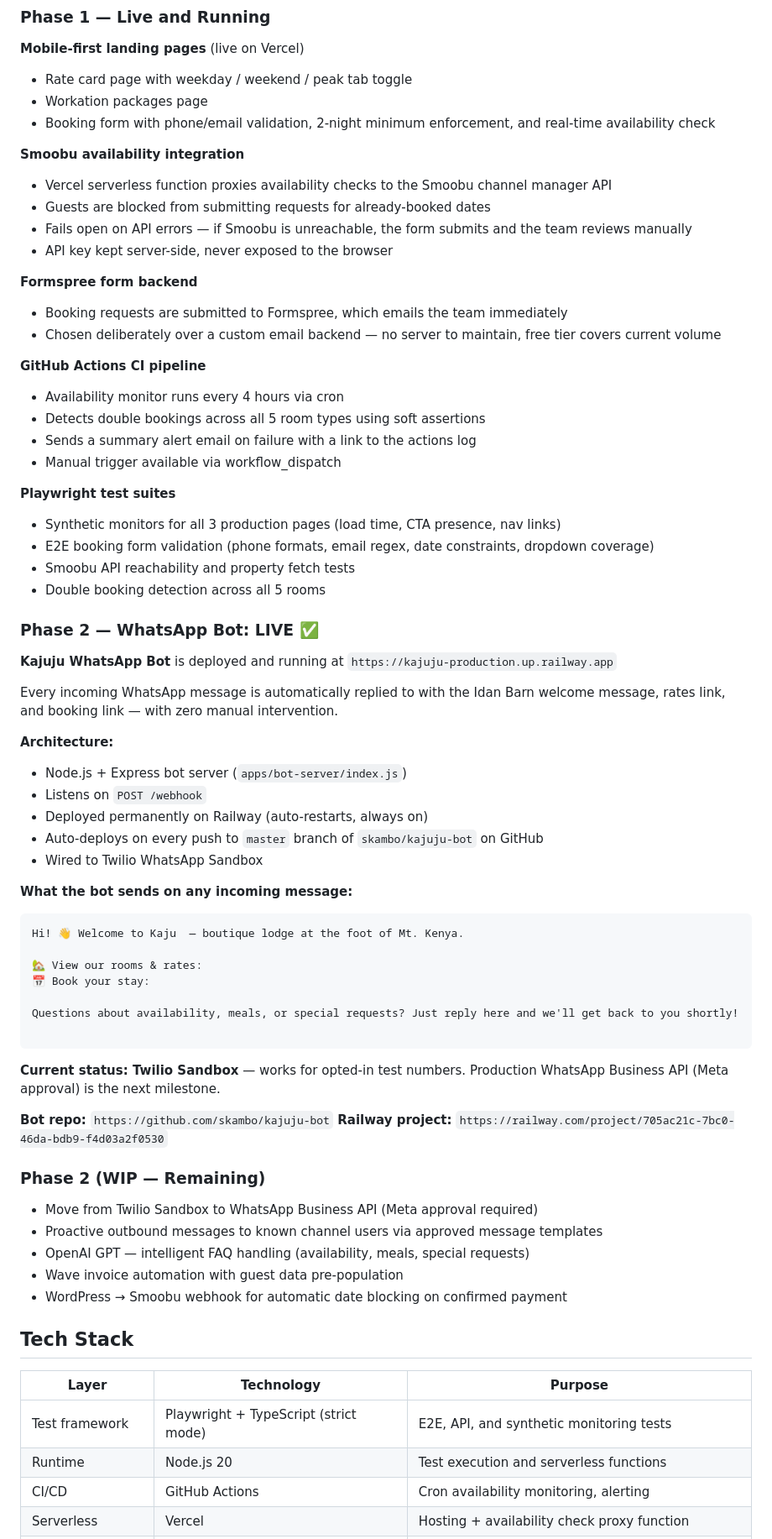
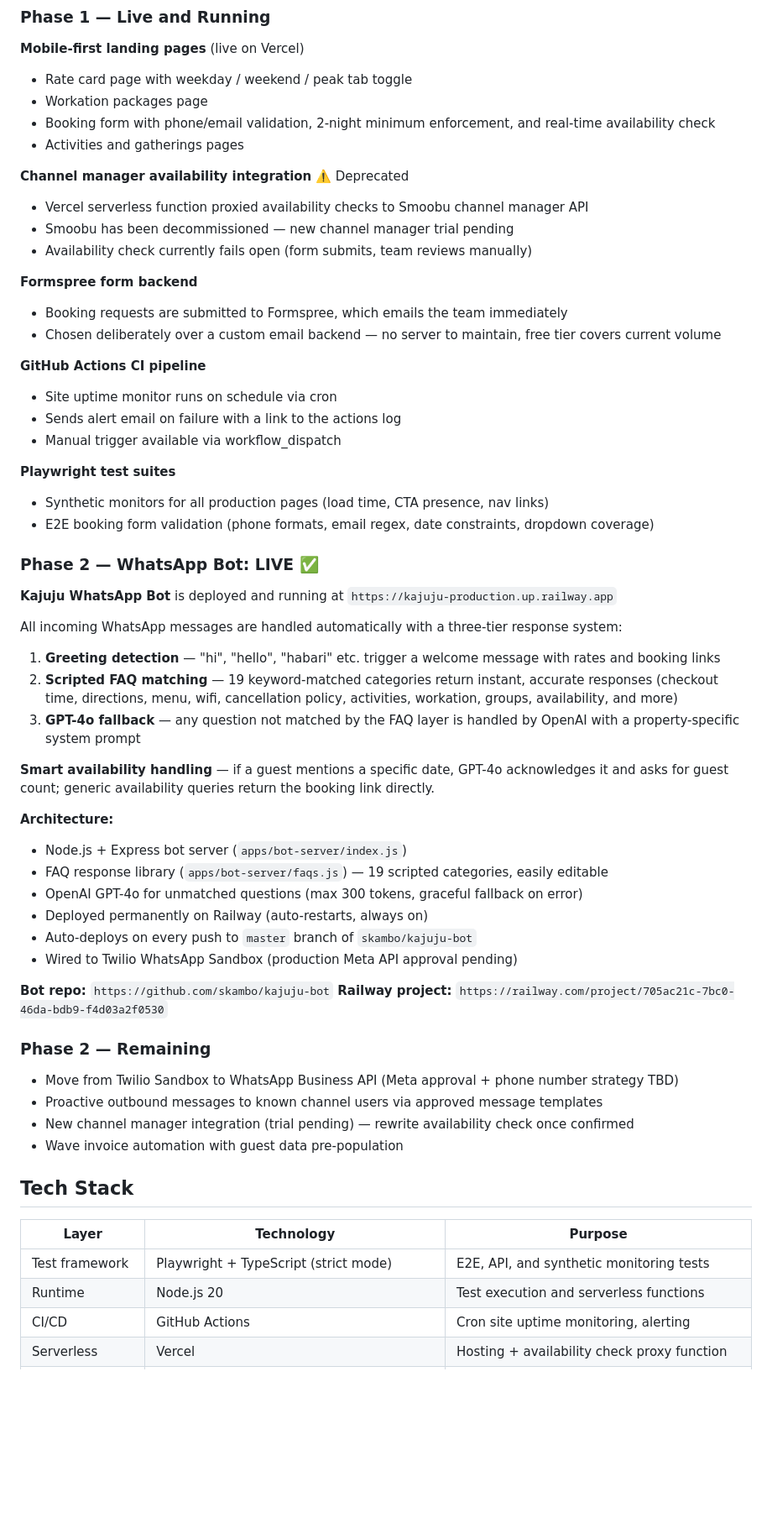
Before and after one commit to skambo/kajuju-automation, a Markdown page: README.md, the part around one of its changes. Shown at 84% size. Rendered like a GitHub page; blank space fills up the shorter version.

Commit message:
docs: full README overhaul — reflect current bot state, deprecate Smoobu, update tech debt

````diff
--- a/README.md
+++ b/README.md
@@ -51,66 +50,56 @@ This project defines and builds the Kajuju Automation Framework — a QA-enginee
 - Rate card page with weekday / weekend / peak tab toggle
 - Workation packages page
 - Booking form with phone/email validation, 2-night minimum enforcement, and real-time availability check
+- Activities and gatherings pages
 
-**Smoobu availability integration**
-- Vercel serverless function proxies availability checks to the Smoobu channel manager API
-- Guests are blocked from submitting requests for already-booked dates
-- Fails open on API errors — if Smoobu is unreachable, the form submits and the team reviews manually
-- API key kept server-side, never exposed to the browser
+**Channel manager availability integration** ⚠️ Deprecated
+- Vercel serverless function proxied availability checks to Smoobu channel manager API
+- Smoobu has been decommissioned — new channel manager trial pending
+- Availability check currently fails open (form submits, team reviews manually)
 
 **Formspree form backend**
 - Booking requests are submitted to Formspree, which emails the team immediately
 - Chosen deliberately over a custom email backend — no server to maintain, free tier covers current volume
 
 **GitHub Actions CI pipeline**
-- Availability monitor runs every 4 hours via cron
-- Detects double bookings across all 5 room types using soft assertions
-- Sends a summary alert email on failure with a link to the actions log
+- Site uptime monitor runs on schedule via cron
+- Sends alert email on failure with a link to the actions log
 - Manual trigger available via workflow_dispatch
 
 **Playwright test suites**
-- Synthetic monitors for all 3 production pages (load time, CTA presence, nav links)
+- Synthetic monitors for all production pages (load time, CTA presence, nav links)
 - E2E booking form validation (phone formats, email regex, date constraints, dropdown coverage)
-- Smoobu API reachability and property fetch tests
-- Double booking detection across all 5 rooms
 
 
 ### Phase 2 — WhatsApp Bot: LIVE ✅
 
 **Kajuju WhatsApp Bot** is deployed and running at `https://kajuju-production.up.railway.app`
 
-Every incoming WhatsApp message is automatically replied to with the Idan Barn welcome message, rates link, and booking link — with zero manual intervention.
+All incoming WhatsApp messages are handled automatically with a three-tier response system:
+
+1. **Greeting detection** — "hi", "hello", "habari" etc. trigger a welcome message with rates and booking links
+2. **Scripted FAQ matching** — 19 keyword-matched categories return instant, accurate responses (checkout time, directions, menu, wifi, cancellation policy, activities, workation, groups, availability, and more)
+3. **GPT-4o fallback** — any question not matched by the FAQ layer is handled by OpenAI with a property-specific system prompt
+
+**Smart availability handling** — if a guest mentions a specific date, GPT-4o acknowledges it and asks for guest count; generic availability queries return the booking link directly.
 
 **Architecture:**
 - Node.js + Express bot server (`apps/bot-server/index.js`)
-- Listens on `POST /webhook`
+- FAQ response library (`apps/bot-server/faqs.js`) — 19 scripted categories, easily editable
+- OpenAI GPT-4o for unmatched questions (max 300 tokens, graceful fallback on error)
 - Deployed permanently on Railway (auto-restarts, always on)
-- Auto-deploys on every push to `master` branch of `skambo/kajuju-bot` on GitHub
-- Wired to Twilio WhatsApp Sandbox
-
-**What the bot sends on any incoming message:**
-```
-Hi! 👋 Welcome to Kaju  — boutique lodge at the foot of Mt. Kenya.
-
-🏡 View our rooms & rates:
-📅 Book your stay:
-
-Questions about availability, meals, or special requests? Just reply here and we'll get back to you shortly!
-
-```
-
-**Current status: Twilio Sandbox** — works for opted-in test numbers. Production WhatsApp Business API (Meta approval) is the next milestone.
+- Auto-deploys on every push to `master` branch of `skambo/kajuju-bot`
+- Wired to Twilio WhatsApp Sandbox (production Meta API approval pending)
 
 **Bot repo:** `https://github.com/skambo/kajuju-bot`
 **Railway project:** `https://railway.com/project/705ac21c-7bc0-46da-bdb9-f4d03a2f0530`
 
 
-### Phase 2 (WIP — Remaining)
-- Move from Twilio Sandbox to WhatsApp Business API (Meta approval required)
+### Phase 2 — Remaining
+- Move from Twilio Sandbox to WhatsApp Business API (Meta approval + phone number strategy TBD)
 - Proactive outbound messages to known channel users via approved message templates
-- OpenAI GPT — intelligent FAQ handling (availability, meals, special requests)
+- New channel manager integration (trial pending) — rewrite availability check once confirmed
 - Wave invoice automation with guest data pre-population
-- WordPress → Smoobu webhook for automatic date blocking on confirmed payment
 
 
 ## Tech Stack
@@ -119,5 +108,5 @@ Questions about availability, meals, or special requests? Just reply here and we
 |-------|-----------|---------|
 | Test framework | Playwright + TypeScript (strict mode) | E2E, API, and synthetic monitoring tests |
 | Runtime | Node.js 20 | Test execution and serverless functions |
-| CI/CD | GitHub Actions | Cron availability monitoring, alerting |
+| CI/CD | GitHub Actions | Cron site uptime monitoring, alerting |
 | Serverless | Vercel | Hosting + availability check proxy function |
````
Also changed, not shown: other parts of README.md (+34 -39 lines).
